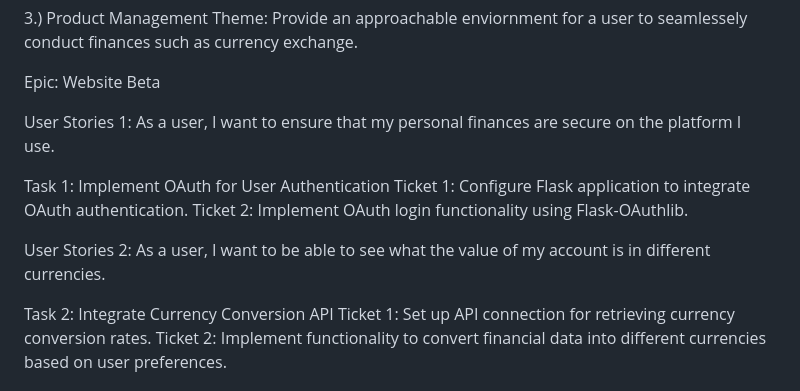
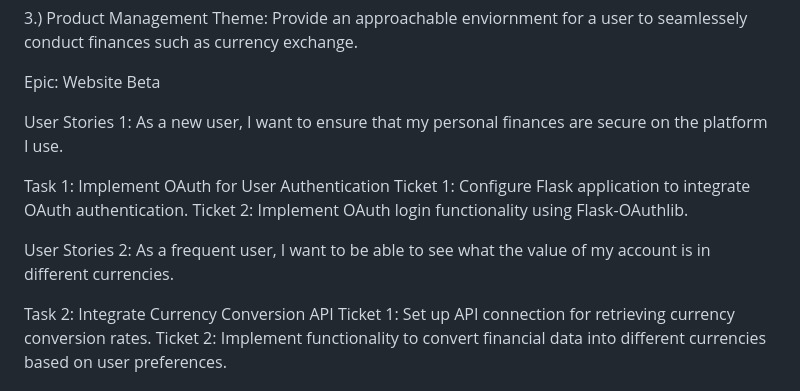
Before and after one commit to ayagoobi12/CS411Project, a Markdown page: README.md, the part around the change. GitHub-like rendering.

```diff
--- a/README.md
+++ b/README.md
@@ -27,7 +27,7 @@ Epic:
 Website Beta
 
 User Stories 1:
-As a user, I want to ensure that my personal finances are secure on the platform I use.
+As a new user, I want to ensure that my personal finances are secure on the platform I use.
 
 Task 1:
 Implement OAuth for User Authentication
@@ -36,7 +36,7 @@ Ticket 2: Implement OAuth login functionality using Flask-OAuthlib.
 
 
 User Stories 2:
-As a user, I want to be able to see what the value of my account is in different currencies.
+As a frequent user, I want to be able to see what the value of my account is in different currencies.
 
 Task 2:
 Integrate Currency Conversion API
```
